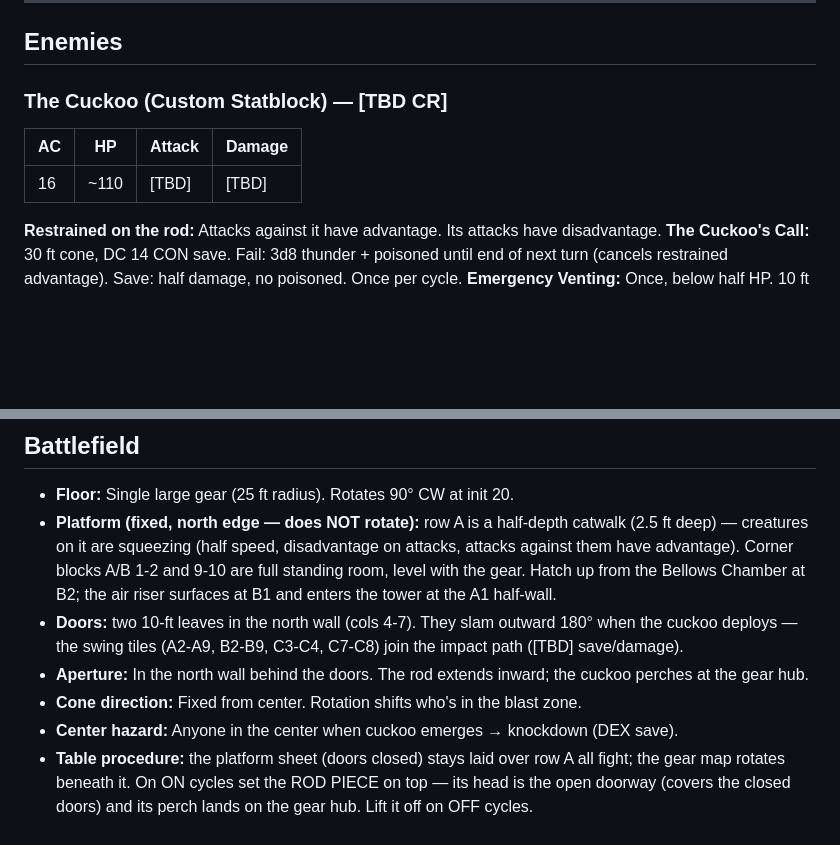
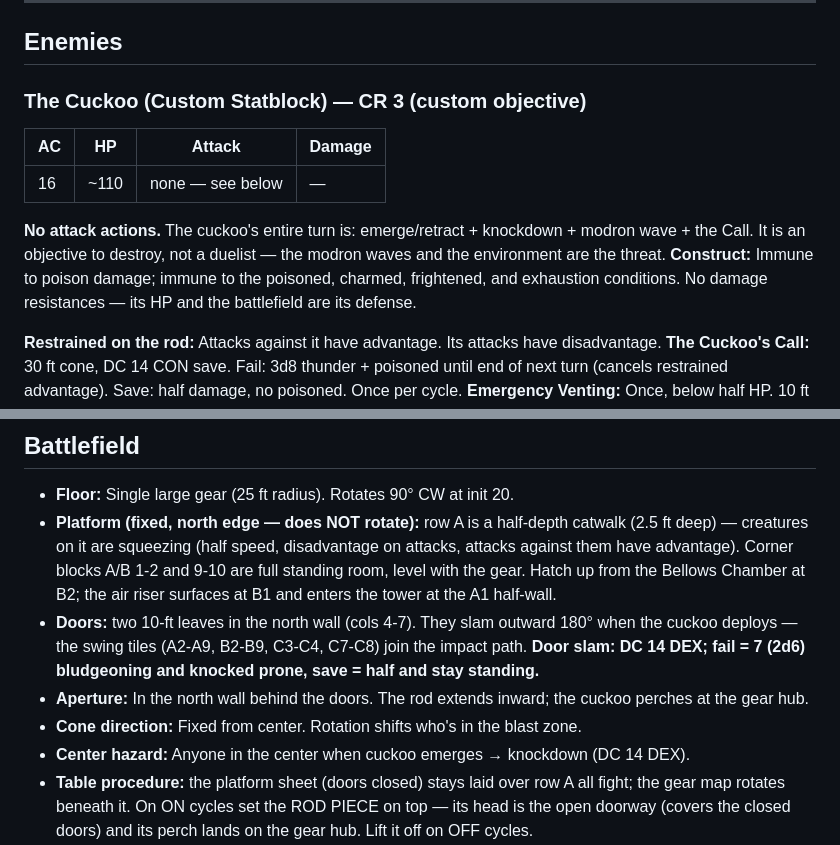
Before and after one commit to m4webb/uhrmacher, a Markdown page: scenes/encounter-06-cuckoos-landing.md, 2 parts joined by grey strips. Rendered like a GitHub page; blank space fills up the shorter version.

```diff
--- a/scenes/encounter-06-cuckoos-landing.md
+++ b/scenes/encounter-06-cuckoos-landing.md
@@ -7,10 +7,13 @@
 
 ## Enemies
 
-### The Cuckoo (Custom Statblock) — [TBD CR]
+### The Cuckoo (Custom Statblock) — CR 3 (custom objective)
 | AC | HP | Attack | Damage |
 |----|-----|--------|--------|
-| 16 | ~110 | [TBD] | [TBD] |
+| 16 | ~110 | none — see below | — |
+
+**No attack actions.** The cuckoo's entire turn is: emerge/retract + knockdown + modron wave + the Call. It is an objective to destroy, not a duelist — the modron waves and the environment are the threat.
+**Construct:** Immune to poison damage; immune to the poisoned, charmed, frightened, and exhaustion conditions. No damage resistances — its HP and the battlefield are its defense.
 
 **Restrained on the rod:** Attacks against it have advantage. Its attacks have disadvantage.
 **The Cuckoo's Call:** 30 ft cone, DC 14 CON save. Fail: 3d8 thunder + poisoned until end of next turn (cancels restrained advantage). Save: half damage, no poisoned. Once per cycle.
@@ -48,10 +58,10 @@ Players who beat the cuckoo's initiative can reposition after gear rotation but
 
 - **Floor:** Single large gear (25 ft radius). Rotates 90° CW at init 20.
 - **Platform (fixed, north edge — does NOT rotate):** row A is a half-depth catwalk (2.5 ft deep) — creatures on it are squeezing (half speed, disadvantage on attacks, attacks against them have advantage). Corner blocks A/B 1-2 and 9-10 are full standing room, level with the gear. Hatch up from the Bellows Chamber at B2; the air riser surfaces at B1 and enters the tower at the A1 half-wall.
-- **Doors:** two 10-ft leaves in the north wall (cols 4-7). They slam outward 180° when the cuckoo deploys — the swing tiles (A2-A9, B2-B9, C3-C4, C7-C8) join the impact path ([TBD] save/damage).
+- **Doors:** two 10-ft leaves in the north wall (cols 4-7). They slam outward 180° when the cuckoo deploys — the swing tiles (A2-A9, B2-B9, C3-C4, C7-C8) join the impact path. **Door slam: DC 14 DEX; fail = 7 (2d6) bludgeoning and knocked prone, save = half and stay standing.**
 - **Aperture:** In the north wall behind the doors. The rod extends inward; the cuckoo perches at the gear hub.
 - **Cone direction:** Fixed from center. Rotation shifts who's in the blast zone.
-- **Center hazard:** Anyone in the center when cuckoo emerges → knockdown (DEX save).
+- **Center hazard:** Anyone in the center when cuckoo emerges → knockdown (DC 14 DEX).
 - **Table procedure:** the platform sheet (doors closed) stays laid over row A all fight; the gear map rotates beneath it. On ON cycles set the ROD PIECE on top — its head is the open doorway (covers the closed doors) and its perch lands on the gear hub. Lift it off on OFF cycles.
 - See `props/cuckoos_landing_guide.html` for visual layout (`props/cuckoos_landing_map.html` is the print battle map; `props/cuckoos_landing_overlay.html` is the platform sheet + rod piece).
 
```
Also changed, not shown: other parts of scenes/encounter-06-cuckoos-landing.md (+30 -15 lines).
